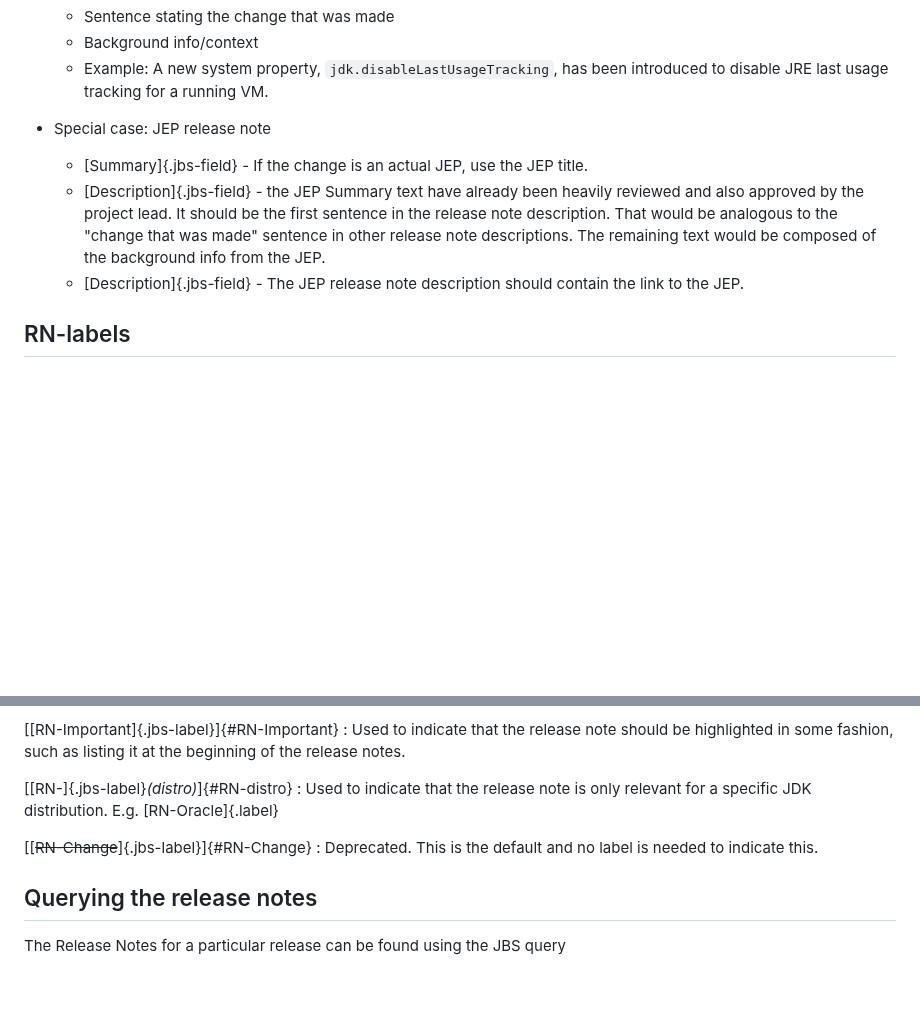
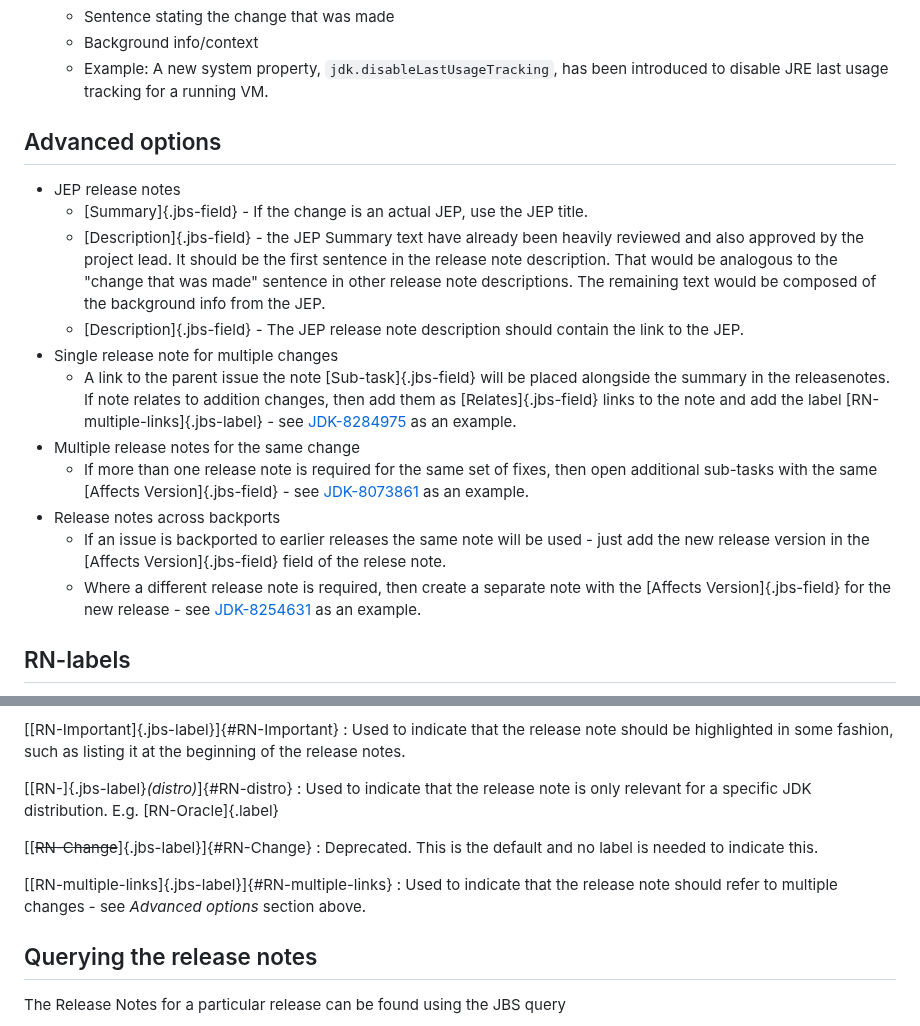
Before and after one commit to openjdk/guide, a Markdown page: src/guide/release-notes.md, 2 parts joined by grey strips. Rendered like a GitHub page; blank space fills up the shorter version.

Commit message:
Added information on situations where release notes need to refer to multiple changes, or where multiple release notes are needed for the same change

```diff
--- a/src/guide/release-notes.md
+++ b/src/guide/release-notes.md
@@ -66,10 +66,18 @@ The following are general practices that should be followed when creating releas
   * Background info/context
   * Example: A new system property, `jdk.disableLastUsageTracking`, has been introduced to disable JRE last usage tracking for a running VM.
 
-* Special case: JEP release note
-  * [Summary]{.jbs-field} - If the change is an actual JEP, use the JEP title.
-  * [Description]{.jbs-field} - the JEP Summary text have already been heavily reviewed and also approved by the project lead. It should be the first sentence in the release note description. That would be analogous to the "change that was made" sentence in other release note descriptions. The remaining text would be composed of the background info from the JEP.
-  * [Description]{.jbs-field} - The JEP release note description should contain the link to the JEP.
+## Advanced options
+  * JEP release notes
+    * [Summary]{.jbs-field} - If the change is an actual JEP, use the JEP title.
+    * [Description]{.jbs-field} - the JEP Summary text have already been heavily reviewed and also approved by the project lead. It should be the first sentence in the release note description. That would be analogous to the "change that was made" sentence in other release note descriptions. The remaining text would be composed of the background info from the JEP.
+    * [Description]{.jbs-field} - The JEP release note description should contain the link to the JEP.
+  * Single release note for multiple changes
+    * A link to the parent issue the note [Sub-task]{.jbs-field} will be placed alongside the summary in the releasenotes.  If note relates to addition changes, then add them as [Relates]{.jbs-field} links to the note and add the label [RN-multiple-links]{.jbs-label} - see [JDK-8284975](https://bugs.openjdk.org/browse/JDK-8284975) as an example.
+  * Multiple release notes for the same change
+      * If more than one release note is required for the same set of fixes, then open additional sub-tasks with the same [Affects Version]{.jbs-field} - see [JDK-8073861](https://bugs.openjdk.org/browse/JDK-8073861) as an example.
+  * Release notes across backports
+    * If an issue is backported to earlier releases the same note will be used - just add the new release version in the [Affects Version]{.jbs-field} field of the relese note.
+    * Where a different release note is required, then create a separate note with the [Affects Version]{.jbs-field} for the new release - see [JDK-8254631](https://bugs.openjdk.org/browse/JDK-8254631) as an example.
 
 ## RN-labels
 
@@ -114,6 +122,10 @@ Unless labeled otherwise it will be assumed that the release note documents a ch
 [[~~RN-Change~~]{.jbs-label}]{#RN-Change}
 :   Deprecated. This is the default and no label is needed to indicate this.
 
+[[RN-multiple-links]{.jbs-label}]{#RN-multiple-links}
+:   Used to indicate that the release note should refer to multiple changes - see _Advanced options_ section above.
+
+
 ## Querying the release notes
 
 The Release Notes for a particular release can be found using the JBS query
```
